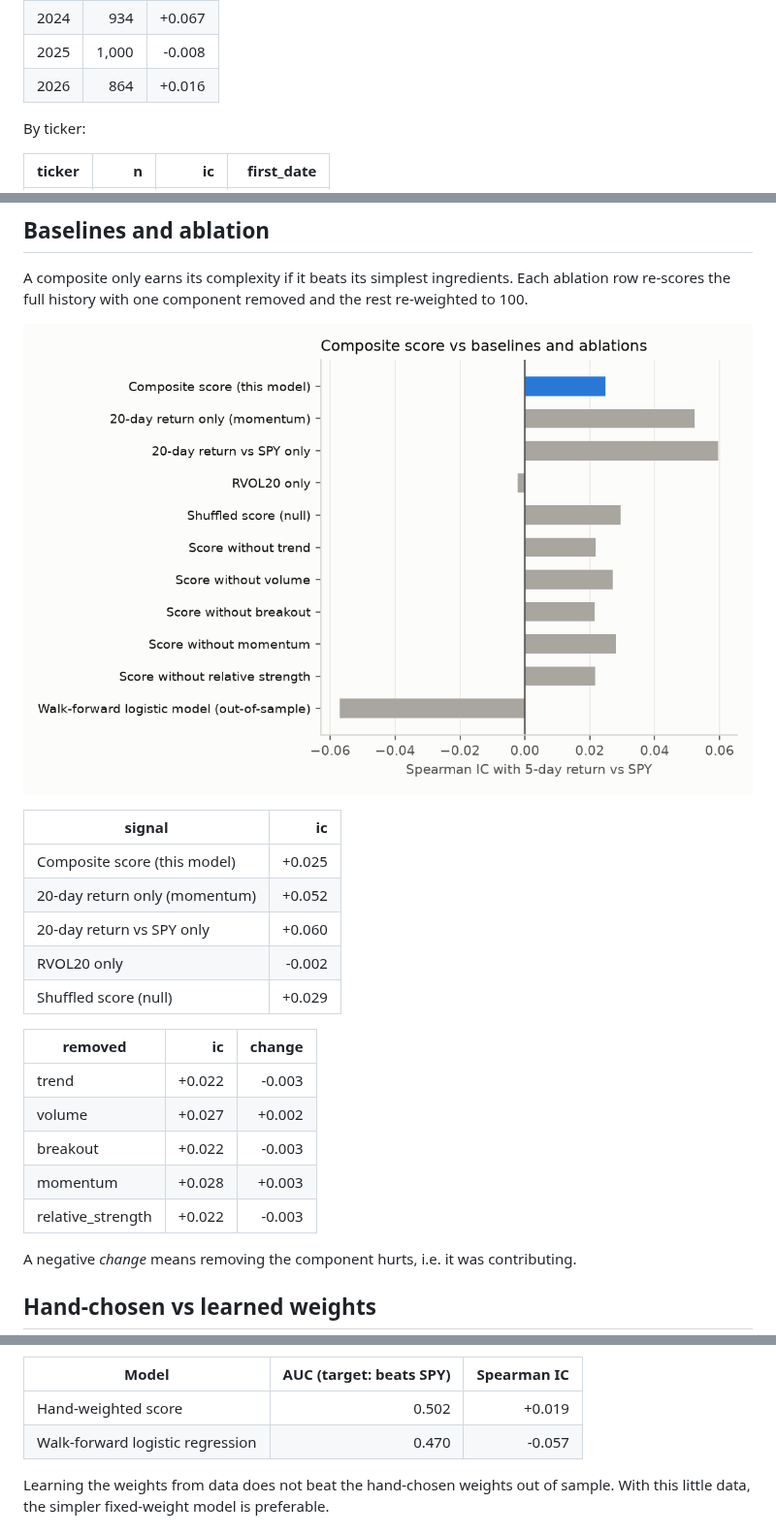
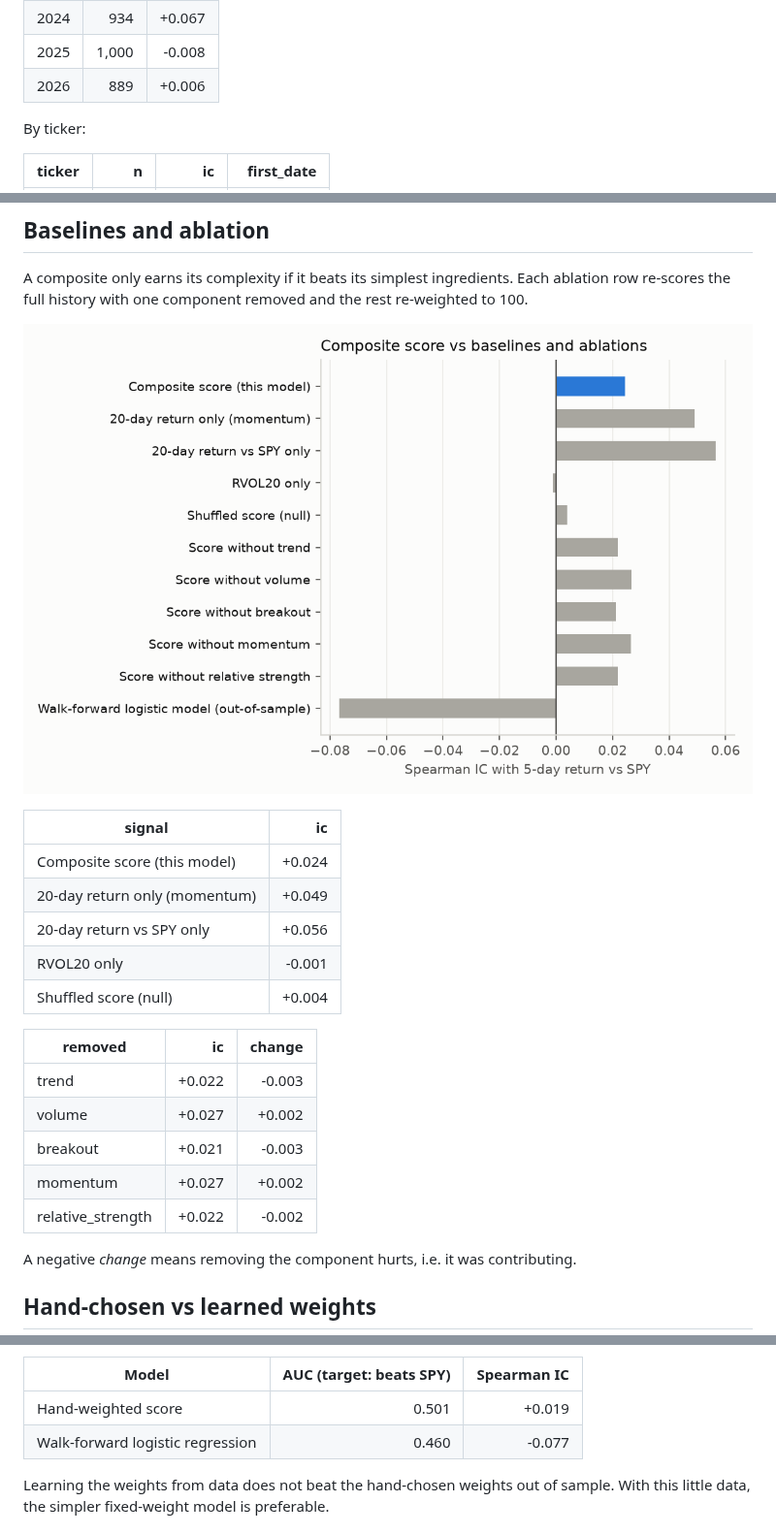
Before and after one commit to Clairechen163/us-market-monitor, a Markdown page: docs/evaluation.md, 3 parts joined by grey strips. Shown at 97% size. Drawn GitHub-style; pictures changed too: docs/figures/signal_comparison.png.

```diff
--- a/docs/evaluation.md
+++ b/docs/evaluation.md
@@ -56,6 +56,6 @@ The full-sample IC can hide periods where the relationship flips sign.
 | 2024 | 934 | +0.067 |
 | 2025 | 1,000 | -0.008 |
-| 2026 | 864 | +0.016 |
+| 2026 | 889 | +0.006 |
 
 By ticker:
 
@@ -76,19 +76,19 @@ re-scores the full history with one component removed and the rest re-weighted t
 
 | signal | ic |
 |---|---:|
-| Composite score (this model) | +0.025 |
-| 20-day return only (momentum) | +0.052 |
-| 20-day return vs SPY only | +0.060 |
-| RVOL20 only | -0.002 |
-| Shuffled score (null) | +0.029 |
+| Composite score (this model) | +0.024 |
+| 20-day return only (momentum) | +0.049 |
+| 20-day return vs SPY only | +0.056 |
+| RVOL20 only | -0.001 |
+| Shuffled score (null) | +0.004 |
 
 | removed | ic | change |
 |---|---:|---:|
 | trend | +0.022 | -0.003 |
 | volume | +0.027 | +0.002 |
-| breakout | +0.022 | -0.003 |
-| momentum | +0.028 | +0.003 |
-| relative_strength | +0.022 | -0.003 |
+| breakout | +0.021 | -0.003 |
+| momentum | +0.027 | +0.002 |
+| relative_strength | +0.022 | -0.002 |
 
 A negative *change* means removing the component hurts, i.e. it was contributing.
 
@@ -103,8 +103,8 @@ Out-of-sample period: 2022-11-22 onward, 3,629 ticker-days.
 
 | Model | AUC (target: beats SPY) | Spearman IC |
 |---|---:|---:|
-| Hand-weighted score | 0.502 | +0.019 |
-| Walk-forward logistic regression | 0.470 | -0.057 |
+| Hand-weighted score | 0.501 | +0.019 |
+| Walk-forward logistic regression | 0.460 | -0.077 |
 
 Learning the weights from data does not beat the hand-chosen weights out of sample. With this little data, the simpler fixed-weight model is preferable.
 
```
Also changed, not shown: other parts of docs/evaluation.md (+19 -19 lines), README.md (+5 -5 lines), docs/figures/label_returns.png, docs/figures/rolling_ic.png.
